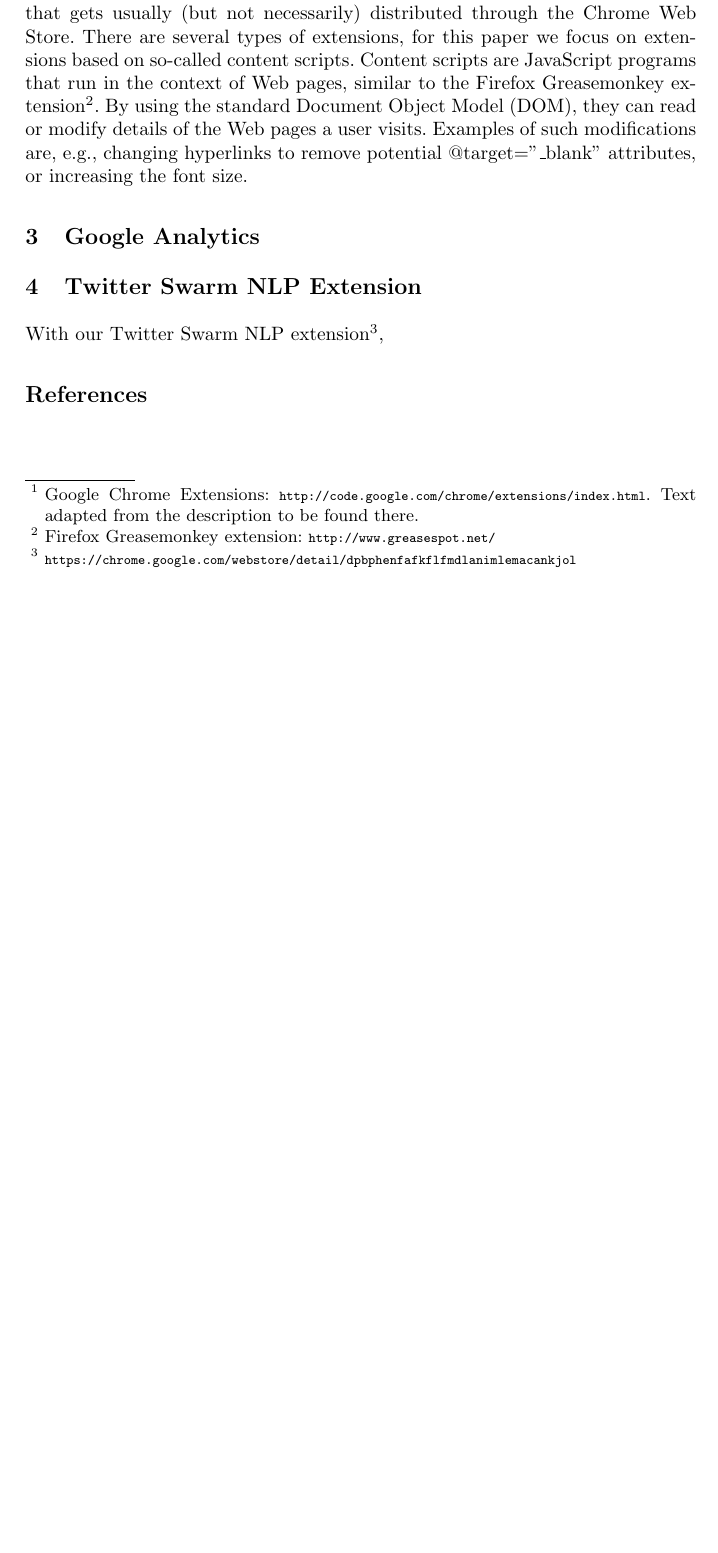
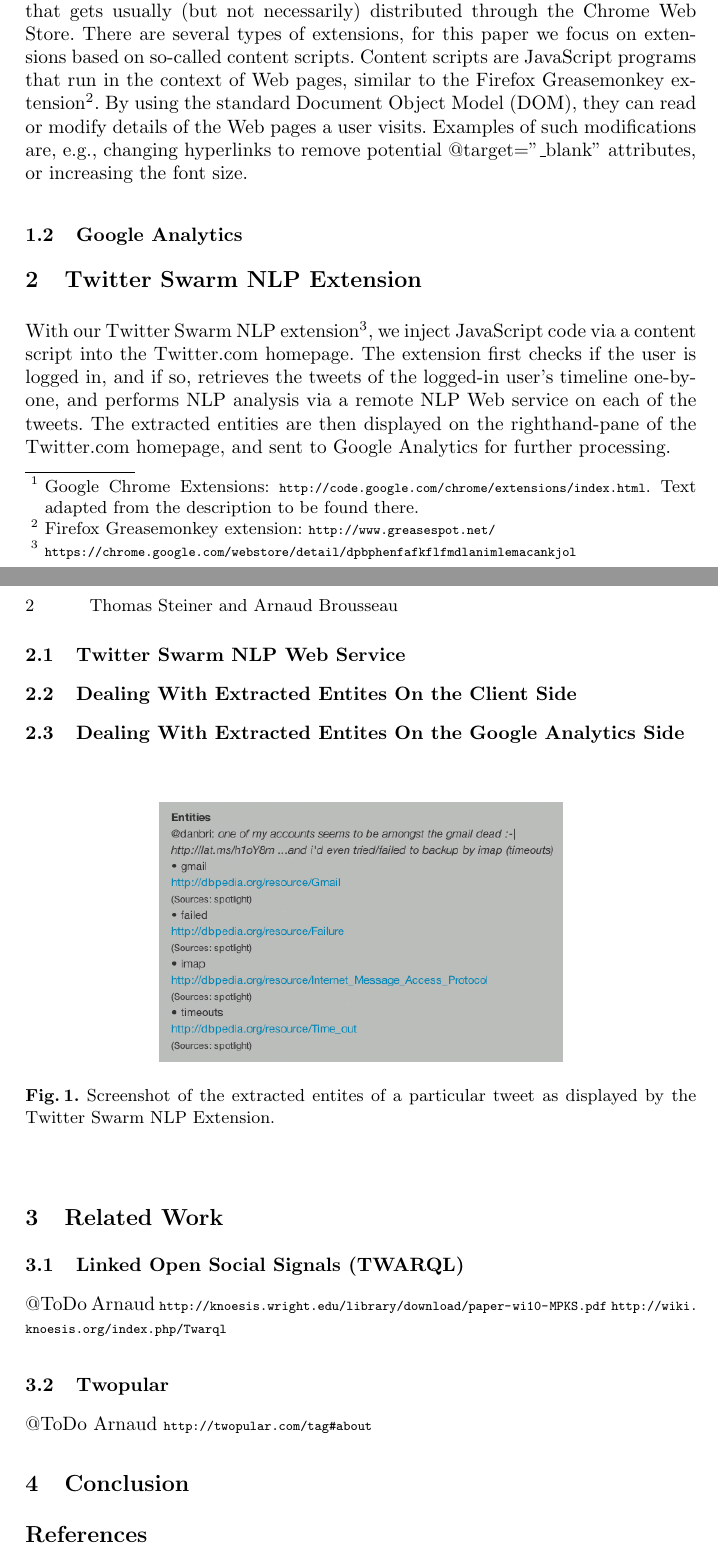
Before and after one commit to tomayac/_Private-Paper-MSM2011, a LaTeX paper (typeinst.tex): part of the page before the commit and two parts of pages 1 and 2 of 2 after it, the two joined at a grey line, cut so that both start at the same text, the shorter picture padded with empty space. Compiled offline with pdfLaTeX.

Commit message:
Added ToDos Arnaud.

```diff
--- a/typeinst.tex
+++ b/typeinst.tex
@@ -93,9 +93,29 @@
 Google Chrome extensions\footnote{Google Chrome Extensions: \url{http://code.google.com/chrome/extensions/index.html}. Text adapted from the description to be found there.} are small software programs that can be installed to enrich the browsing experience with the Google Chrome browser. They are written using a combination of standard Web technologies, such as HTML, JavaScript, and CSS. Chrome extensions bundle all their files into a single file that gets usually (but not necessarily) distributed through the Chrome Web Store. There are several types of extensions, for this paper we focus on extensions based on so-called content scripts. Content scripts are JavaScript programs that run in the context of Web pages, similar to the Firefox Greasemonkey extension\footnote{Firefox Greasemonkey extension: \url{http://www.greasespot.net/}}. By using the standard Document Object Model (DOM), they can read or modify details of the Web pages a user visits. Examples of such modifications are, e.g., changing hyperlinks to remove potential @target="\_blank" attributes, or increasing the font size.
 
-\section{Google Analytics}
+\subsection{Google Analytics}
 
 \section{Twitter Swarm NLP Extension}
-With our Twitter Swarm NLP extension\footnote{\url{https://chrome.google.com/webstore/detail/dpbphenfafkflfmdlanimlemacankjol}},
+With our Twitter Swarm NLP extension\footnote{\url{https://chrome.google.com/webstore/detail/dpbphenfafkflfmdlanimlemacankjol}}, we inject JavaScript code via a content script into the Twitter.com homepage. The extension first checks if the user is logged in, and if so, retrieves the tweets of the logged-in user's timeline one-by-one, and performs NLP analysis via a remote NLP Web service on each of the tweets. The extracted entities are then displayed on the righthand-pane of the Twitter.com homepage, and sent to Google Analytics for further processing.
+
+\subsection{Twitter Swarm NLP Web Service}
+\subsection{Dealing With Extracted Entites On the Client Side}
+\subsection{Dealing With Extracted Entites On the Google Analytics Side}
+
+\begin{figure}[h!]
+  \centering
+  \includegraphics[width=0.6\linewidth]{danbri.png}
+  \caption{Screenshot of the extracted entites of a particular tweet as displayed by the Twitter Swarm NLP Extension.}
+  \label{fig:dataflow}
+\end{figure}
+
+\section{Related Work}
+\subsection{Linked Open Social Signals (TWARQL)}
+@ToDo Arnaud
+\url{http://knoesis.wright.edu/library/download/paper-wi10-MPKS.pdf} \url{http://wiki.knoesis.org/index.php/Twarql}
+\subsection{Twopular}
+@ToDo Arnaud
+\url{http://twopular.com/tag#about}
+\section{Conclusion}
 
 
 %%%%%%%%%%%%%%%%%%%%%%
```
Also changed, not shown: danbri.png (added), twitter_swarm_nlp.png (deleted), typeinst.pdf, typeinst.tex (2 more changed lines), 3 other files.
